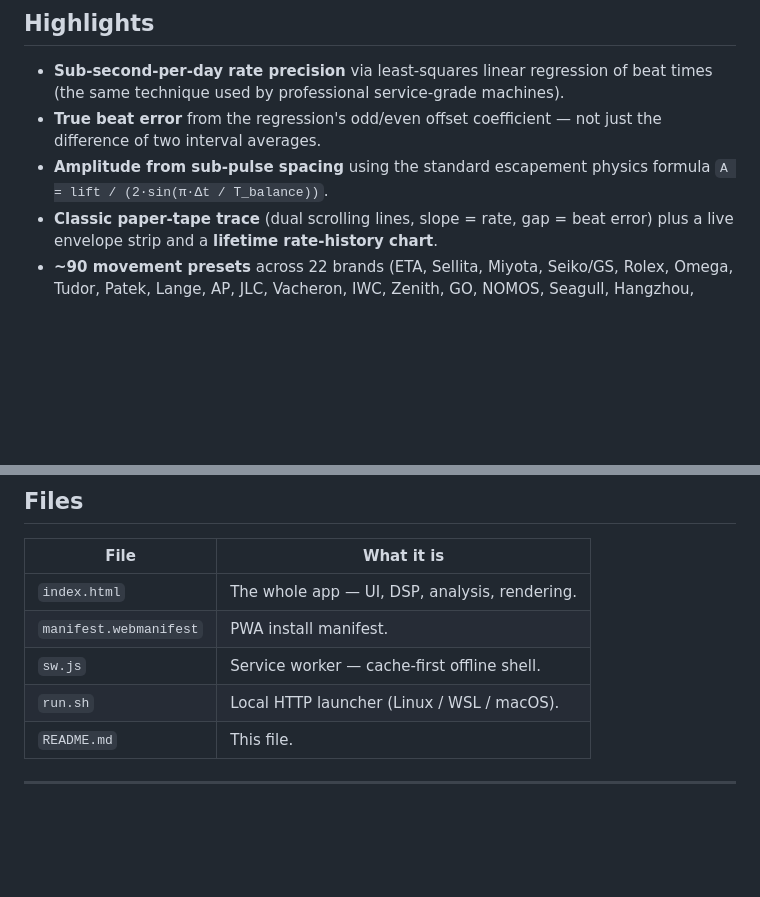
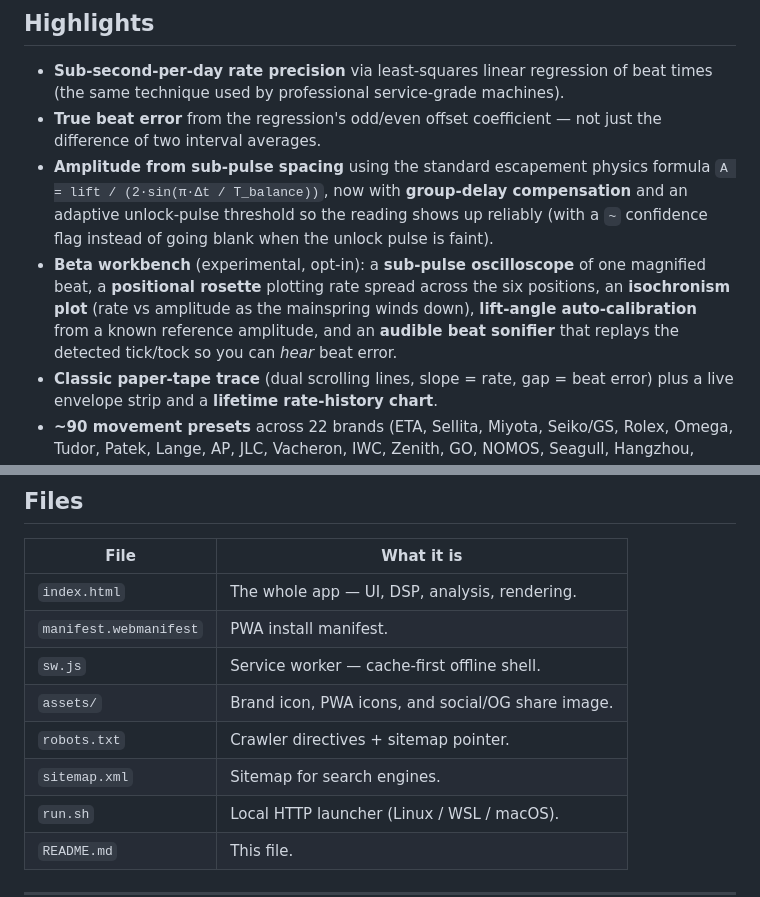
Before and after one commit to mytuo1/timegrapher, a Markdown page: README.md, 2 parts joined by grey strips. GitHub-like rendering; blank space fills up the shorter version.

Commit message:
Update README for beta features, amplitude fix, and SEO assets

```diff
--- a/README.md
+++ b/README.md
@@ -16,7 +16,16 @@ No audio leaves your device. No backend. No accounts. Just `run.sh`.
 - **True beat error** from the regression's odd/even offset coefficient — not
   just the difference of two interval averages.
 - **Amplitude from sub-pulse spacing** using the standard escapement physics
-  formula `A = lift / (2·sin(π·Δt / T_balance))`.
+  formula `A = lift / (2·sin(π·Δt / T_balance))`, now with **group-delay
+  compensation** and an adaptive unlock-pulse threshold so the reading shows up
+  reliably (with a `~` confidence flag instead of going blank when the unlock
+  pulse is faint).
+- **Beta workbench** (experimental, opt-in): a **sub-pulse oscilloscope** of one
+  magnified beat, a **positional rosette** plotting rate spread across the six
+  positions, an **isochronism plot** (rate vs amplitude as the mainspring winds
+  down), **lift-angle auto-calibration** from a known reference amplitude, and an
+  **audible beat sonifier** that replays the detected tick/tock so you can *hear*
+  beat error.
 - **Classic paper-tape trace** (dual scrolling lines, slope = rate, gap = beat
   error) plus a live envelope strip and a **lifetime rate-history chart**.
 - **~90 movement presets** across 22 brands (ETA, Sellita, Miyota, Seiko/GS,
@@ -240,6 +249,9 @@ outside 140°–340°.
 | `index.html`            | The whole app — UI, DSP, analysis, rendering.    |
 | `manifest.webmanifest`  | PWA install manifest.                            |
 | `sw.js`                 | Service worker — cache-first offline shell.      |
+| `assets/`               | Brand icon, PWA icons, and social/OG share image.|
+| `robots.txt`            | Crawler directives + sitemap pointer.            |
+| `sitemap.xml`           | Sitemap for search engines.                      |
 | `run.sh`                | Local HTTP launcher (Linux / WSL / macOS).       |
 | `README.md`             | This file.                                       |
 
```
